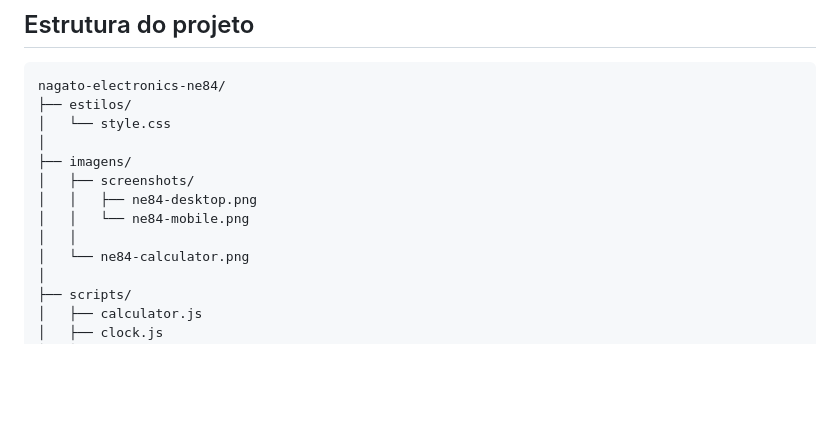
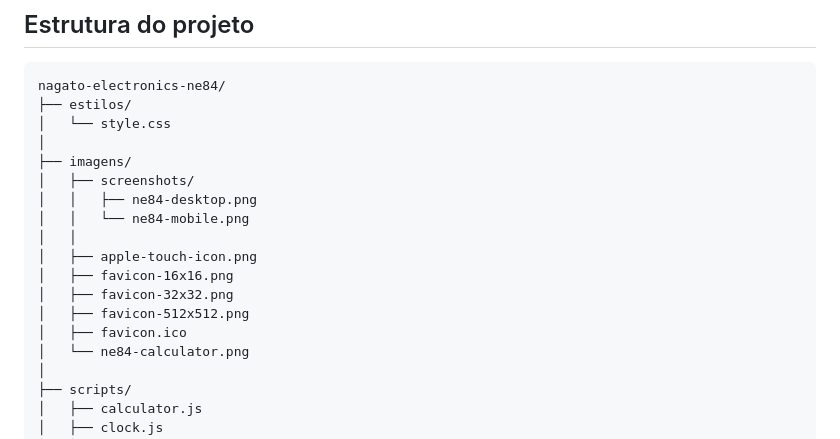
Before and after one commit to chrystianomoura/nagato-electronics-ne84, a Markdown page: README.md, the part around the change. GitHub-like rendering; blank space fills up the shorter version.

Commit message:
docs: update project structure

```diff
--- a/README.md
+++ b/README.md
@@ -86,6 +86,11 @@ nagato-electronics-ne84/
 │   │   ├── ne84-desktop.png
 │   │   └── ne84-mobile.png
 │   │
+│   ├── apple-touch-icon.png
+│   ├── favicon-16x16.png
+│   ├── favicon-32x32.png
+│   ├── favicon-512x512.png
+│   ├── favicon.ico
 │   └── ne84-calculator.png
 │
 ├── scripts/
```
